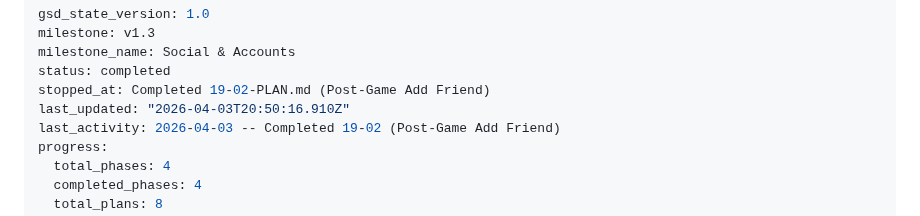
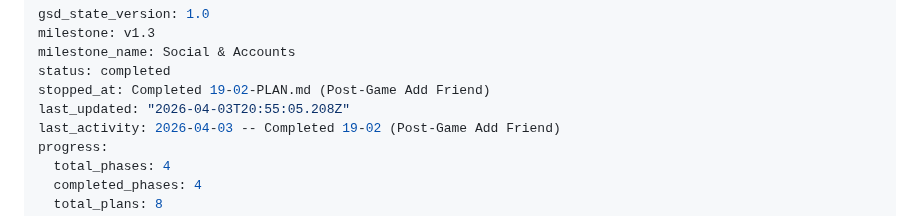
Before and after one commit to yamxavier-create/dominos_pr, a Markdown page: .planning/STATE.md, the part around the change. Rendered like a GitHub page.

Commit message:
docs(phase-19): complete phase execution

```diff
--- a/.planning/STATE.md
+++ b/.planning/STATE.md
@@ -4,7 +4,7 @@ milestone: v1.3
 milestone_name: Social & Accounts
 status: completed
 stopped_at: Completed 19-02-PLAN.md (Post-Game Add Friend)
-last_updated: "2026-04-03T20:50:16.910Z"
+last_updated: "2026-04-03T20:55:05.208Z"
 last_activity: 2026-04-03 -- Completed 19-02 (Post-Game Add Friend)
 progress:
   total_phases: 4
```
Also changed, not shown: .planning/ROADMAP.md (+1 -1 lines), 1 other file.
